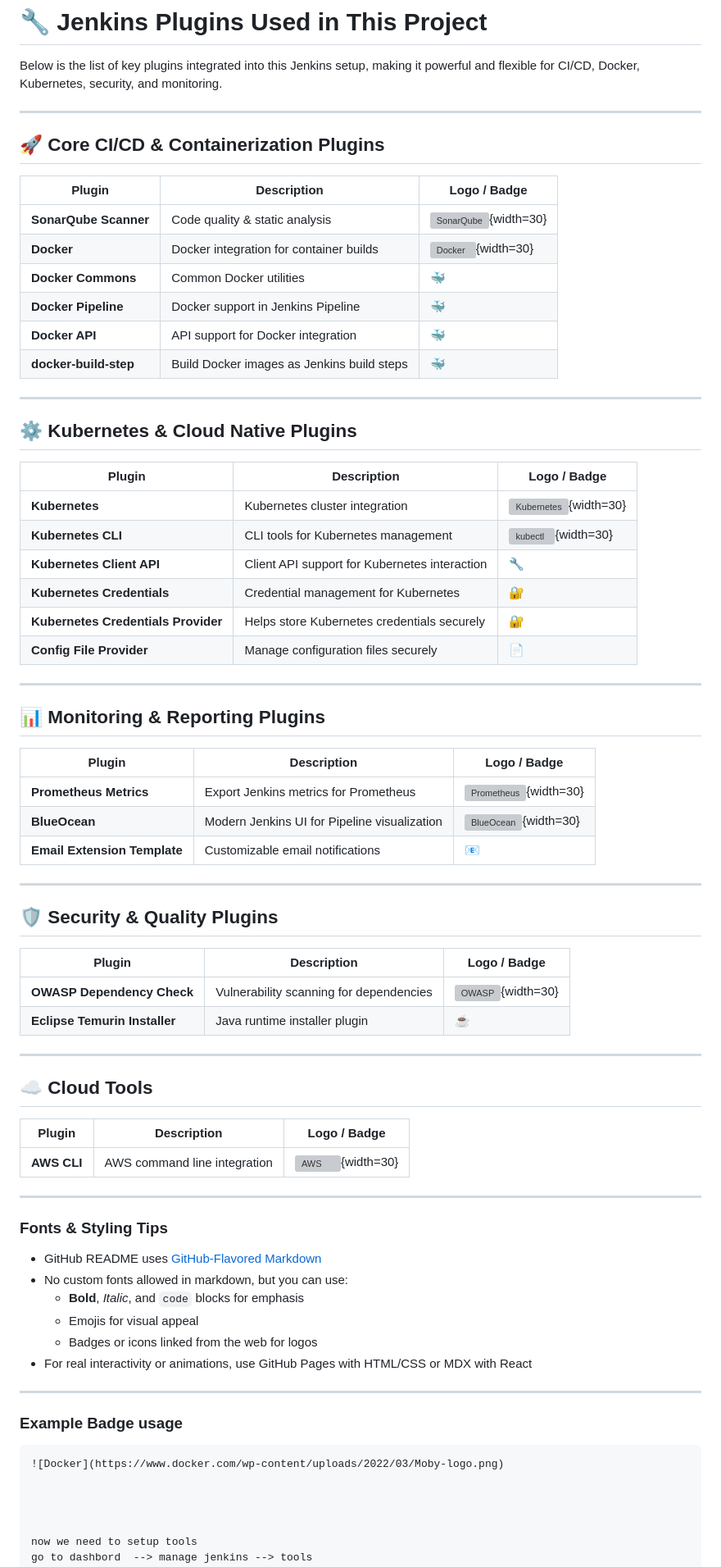
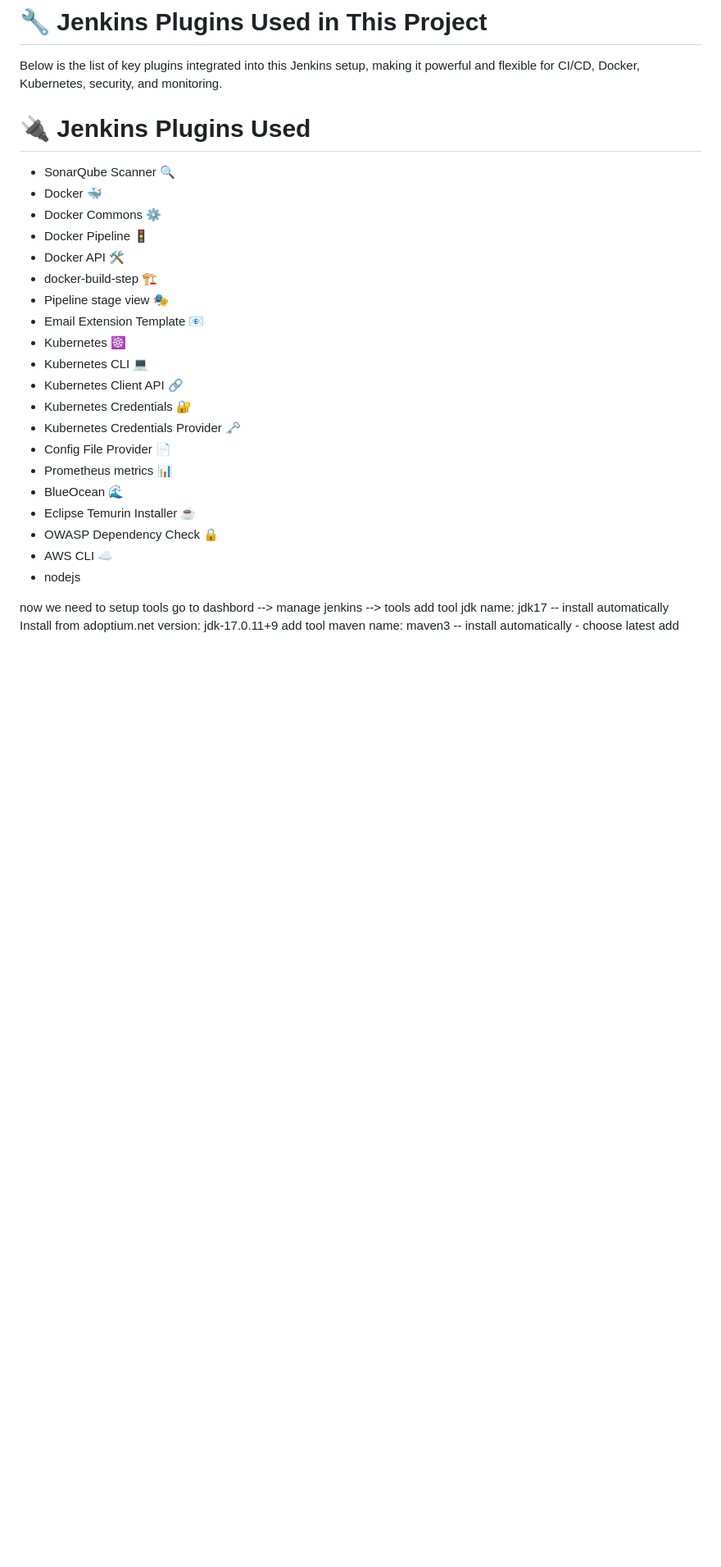
Before and after one commit to Vikasghandge/HR-Leave_App, a Markdown page: README.md, the part around the change. Shown at 82% size. GitHub-like rendering; blank space fills up the shorter version; grey boxes are pictures that could not be loaded.

````diff
--- a/README.md
+++ b/README.md
@@ -174,76 +174,36 @@ SonarQube scanner, Docker, Docker Commons, Docker Pipeline, Docker API, docker-b
 
 Below is the list of key plugins integrated into this Jenkins setup, making it powerful and flexible for CI/CD, Docker, Kubernetes, security, and monitoring.
 
----
+# 🔌 Jenkins Plugins Used
 
-## 🚀 Core CI/CD & Containerization Plugins
+- SonarQube Scanner 🔍
+- Docker 🐳
+- Docker Commons ⚙️
+- Docker Pipeline 🚦
+- Docker API 🛠️
+- docker-build-step 🏗️
+- Pipeline stage view 🎭
+- Email Extension Template 📧
+- Kubernetes ☸️
+- Kubernetes CLI 💻
+- Kubernetes Client API 🔗
+- Kubernetes Credentials 🔐
+- Kubernetes Credentials Provider 🗝️
+- Config File Provider 📄
+- Prometheus metrics 📊
+- BlueOcean 🌊
+- Eclipse Temurin Installer ☕
+- OWASP Dependency Check 🔒
+- AWS CLI ☁️
+- nodejs
 
-| Plugin                          | Description                                    | Logo / Badge |
-|--------------------------------|------------------------------------------------|--------------|
-| **SonarQube Scanner**           | Code quality & static analysis                  | ![SonarQube](https://www.sonarsource.com/wp-content/uploads/2020/05/sonarqube-logo.png){width=30} |
-| **Docker**                     | Docker integration for container builds        | ![Docker](https://www.docker.com/wp-content/uploads/2022/03/Moby-logo.png){width=30} |
-| **Docker Commons**             | Common Docker utilities                          | 🐳 |
-| **Docker Pipeline**            | Docker support in Jenkins Pipeline               | 🐳 |
-| **Docker API**                 | API support for Docker integration               | 🐳 |
-| **docker-build-step**          | Build Docker images as Jenkins build steps       | 🐳 |
 
----
 
-## ⚙️ Kubernetes & Cloud Native Plugins
 
-| Plugin                          | Description                                    | Logo / Badge |
-|--------------------------------|------------------------------------------------|--------------|
-| **Kubernetes**                  | Kubernetes cluster integration                   | ![Kubernetes](https://upload.wikimedia.org/wikipedia/commons/3/39/Kubernetes_logo_without_workmark.svg){width=30} |
-| **Kubernetes CLI**              | CLI tools for Kubernetes management              | ![kubectl](https://cdn.iconscout.com/icon/free/png-256/kubernetes-2-569451.png){width=30} |
-| **Kubernetes Client API**       | Client API support for Kubernetes interaction    | 🔧 |
-| **Kubernetes Credentials**      | Credential management for Kubernetes             | 🔐 |
-| **Kubernetes Credentials Provider** | Helps store Kubernetes credentials securely  | 🔐 |
-| **Config File Provider**        | Manage configuration files securely              | 📄 |
 
----
 
-## 📊 Monitoring & Reporting Plugins
 
-| Plugin                          | Description                                    | Logo / Badge |
-|--------------------------------|------------------------------------------------|--------------|
-| **Prometheus Metrics**          | Export Jenkins metrics for Prometheus           | ![Prometheus](https://prometheus.io/assets/prometheus_logo_grey.svg){width=30} |
-| **BlueOcean**                  | Modern Jenkins UI for Pipeline visualization    | ![BlueOcean](https://www.jenkins.io/images/logos/blueocean/blueocean.svg){width=30} |
-| **Email Extension Template**   | Customizable email notifications                 | 📧 |
 
----
-
-## 🛡️ Security & Quality Plugins
-
-| Plugin                          | Description                                    | Logo / Badge |
-|--------------------------------|------------------------------------------------|--------------|
-| **OWASP Dependency Check**      | Vulnerability scanning for dependencies         | ![OWASP](https://owasp.org/assets/images/OWASP_Logo_2016_White.png){width=30} |
-| **Eclipse Temurin Installer**   | Java runtime installer plugin                    | ☕ |
-
----
-
-## ☁️ Cloud Tools
-
-| Plugin                          | Description                                    | Logo / Badge |
-|--------------------------------|------------------------------------------------|--------------|
-| **AWS CLI**                    | AWS command line integration                      | ![AWS](https://a0.awsstatic.com/libra-css/images/logos/aws_logo_smile_1200x630.png){width=30} |
-
----
-
-### Fonts & Styling Tips
-
-- GitHub README uses [GitHub-Flavored Markdown](https://guides.github.com/features/mastering-markdown/)
-- No custom fonts allowed in markdown, but you can use:
-  - **Bold**, *Italic*, and `code` blocks for emphasis
-  - Emojis for visual appeal
-  - Badges or icons linked from the web for logos
-- For real interactivity or animations, use GitHub Pages with HTML/CSS or MDX with React
-
----
-
-### Example Badge usage
-
-```markdown
-![Docker](https://www.docker.com/wp-content/uploads/2022/03/Moby-logo.png)
 
 
 
````
